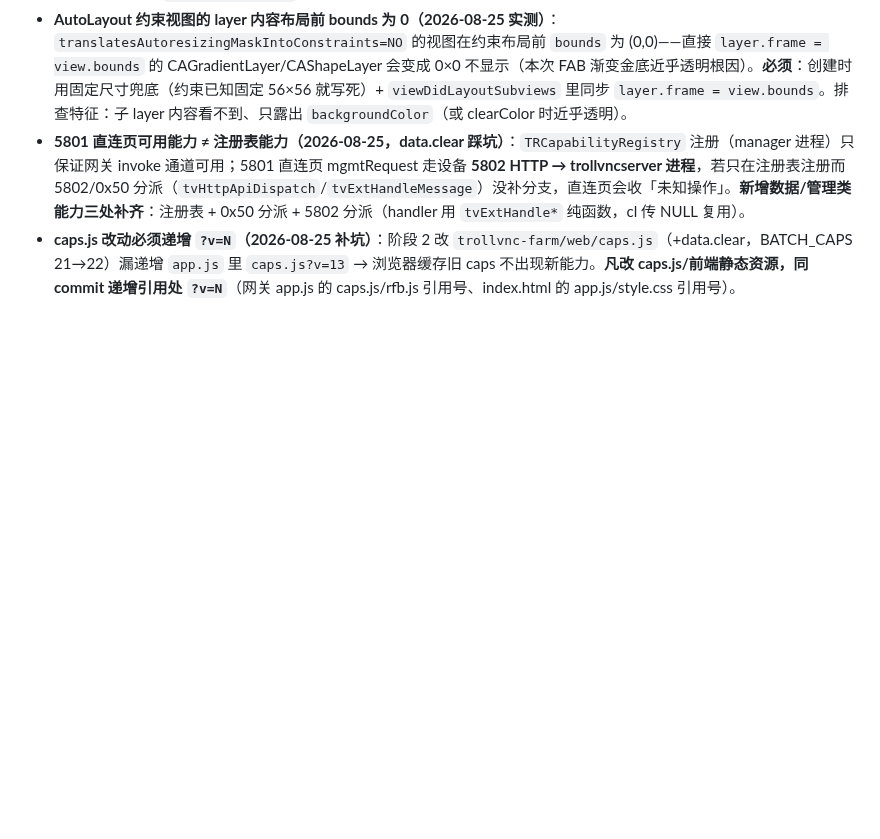
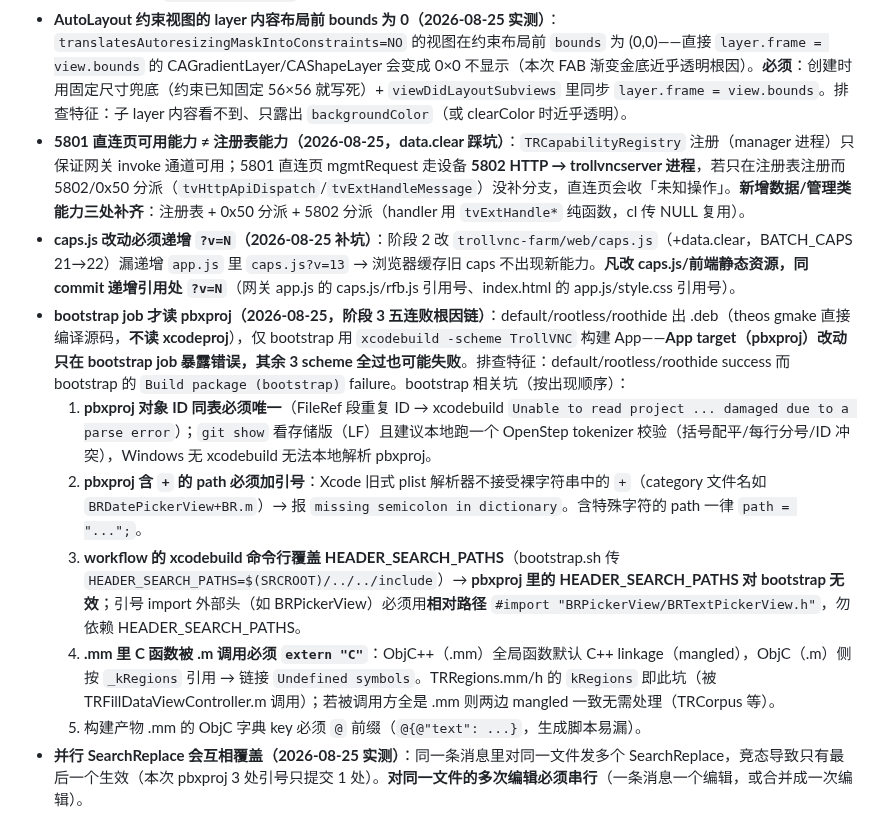
Before and after one commit to 78725449/SuperPhone, a Markdown page: AGENTS.md, the part around the change. Drawn GitHub-style; blank space fills up the shorter version.

Commit message:
docs: AGENTS.md 已知坑补充 bootstrap pbxproj 五连败根因链（ID 唯一/含+加引号/HEADER_SEARCH_PATHS 被覆盖/extern C/字典key @）+ 并行 SearchReplace 覆盖坑

```diff
--- a/AGENTS.md
+++ b/AGENTS.md
@@ -84,3 +84,10 @@ cd TrollVNC && bash devkit/build-all.sh   # 设备端本地构建（仅 macOS +
 - **AutoLayout 约束视图的 layer 内容布局前 bounds 为 0（2026-08-25 实测）**：`translatesAutoresizingMaskIntoConstraints=NO` 的视图在约束布局前 `bounds` 为 (0,0)——直接 `layer.frame = view.bounds` 的 CAGradientLayer/CAShapeLayer 会变成 0×0 不显示（本次 FAB 渐变金底近乎透明根因）。**必须**：创建时用固定尺寸兜底（约束已知固定 56×56 就写死）+ `viewDidLayoutSubviews` 里同步 `layer.frame = view.bounds`。排查特征：子 layer 内容看不到、只露出 `backgroundColor`（或 clearColor 时近乎透明）。
 - **5801 直连页可用能力 ≠ 注册表能力（2026-08-25，data.clear 踩坑）**：`TRCapabilityRegistry` 注册（manager 进程）只保证网关 invoke 通道可用；5801 直连页 mgmtRequest 走设备 **5802 HTTP → trollvncserver 进程**，若只在注册表注册而 5802/0x50 分派（`tvHttpApiDispatch`/`tvExtHandleMessage`）没补分支，直连页会收「未知操作」。**新增数据/管理类能力三处补齐**：注册表 + 0x50 分派 + 5802 分派（handler 用 `tvExtHandle*` 纯函数，cl 传 NULL 复用）。
 - **caps.js 改动必须递增 `?v=N`（2026-08-25 补坑）**：阶段 2 改 `trollvnc-farm/web/caps.js`（+data.clear，BATCH_CAPS 21→22）漏递增 `app.js` 里 `caps.js?v=13` → 浏览器缓存旧 caps 不出现新能力。**凡改 caps.js/前端静态资源，同 commit 递增引用处 `?v=N`**（网关 app.js 的 caps.js/rfb.js 引用号、index.html 的 app.js/style.css 引用号）。
+- **bootstrap job 才读 pbxproj（2026-08-25，阶段 3 五连败根因链）**：default/rootless/roothide 出 .deb（theos gmake 直接编译源码，**不读 xcodeproj**），仅 bootstrap 用 `xcodebuild -scheme TrollVNC` 构建 App——**App target（pbxproj）改动只在 bootstrap job 暴露错误，其余 3 scheme 全过也可能失败**。排查特征：default/rootless/roothide success 而 bootstrap 的 `Build package (bootstrap)` failure。bootstrap 相关坑（按出现顺序）：
+  1. **pbxproj 对象 ID 同表必须唯一**（FileRef 段重复 ID → xcodebuild `Unable to read project ... damaged due to a parse error`）；`git show` 看存储版（LF）且建议本地跑一个 OpenStep tokenizer 校验（括号配平/每行分号/ID 冲突），Windows 无 xcodebuild 无法本地解析 pbxproj。
+  2. **pbxproj 含 `+` 的 path 必须加引号**：Xcode 旧式 plist 解析器不接受裸字符串中的 `+`（category 文件名如 `BRDatePickerView+BR.m`）→ 报 `missing semicolon in dictionary`。含特殊字符的 path 一律 `path = "...";`。
+  3. **workflow 的 xcodebuild 命令行覆盖 HEADER_SEARCH_PATHS**（bootstrap.sh 传 `HEADER_SEARCH_PATHS=$(SRCROOT)/../../include`）→ **pbxproj 里的 HEADER_SEARCH_PATHS 对 bootstrap 无效**；引号 import 外部头（如 BRPickerView）必须用**相对路径** `#import "BRPickerView/BRTextPickerView.h"`，勿依赖 HEADER_SEARCH_PATHS。
+  4. **.mm 里 C 函数被 .m 调用必须 `extern "C"`**：ObjC++（.mm）全局函数默认 C++ linkage（mangled），ObjC（.m）侧按 `_kRegions` 引用 → 链接 `Undefined symbols`。TRRegions.mm/h 的 `kRegions` 即此坑（被 TRFillDataViewController.m 调用）；若被调用方全是 .mm 则两边 mangled 一致无需处理（TRCorpus 等）。
+  5. 构建产物 .mm 的 ObjC 字典 key 必须 `@` 前缀（`@{@"text": ...}`，生成脚本易漏）。
+- **并行 SearchReplace 会互相覆盖（2026-08-25 实测）**：同一条消息里对同一文件发多个 SearchReplace，竞态导致只有最后一个生效（本次 pbxproj 3 处引号只提交 1 处）。**对同一文件的多次编辑必须串行**（一条消息一个编辑，或合并成一次编辑）。
```
